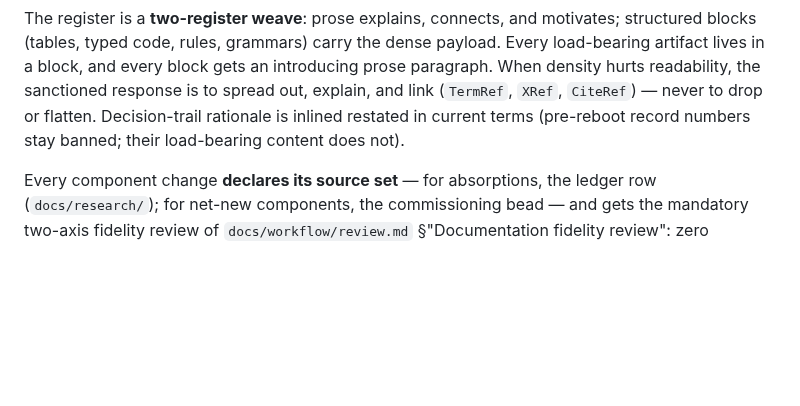
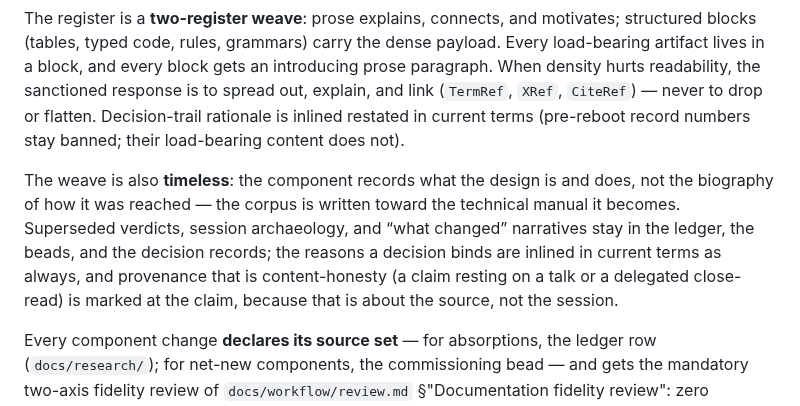
Before and after one commit to silvanshade/gandr-proto, a Markdown page: docs/spec/README.md, the part around the change. GitHub-like rendering; blank space fills up the shorter version.

```diff
--- a/docs/spec/README.md
+++ b/docs/spec/README.md
@@ -16,6 +16,9 @@ The register is a **two-register weave**: prose explains, connects, and motivate
 Every load-bearing artifact lives in a block, and every block gets an introducing prose paragraph.
 When density hurts readability, the sanctioned response is to spread out, explain, and link (`TermRef`, `XRef`, `CiteRef`) — never to drop or flatten.
 Decision-trail rationale is inlined restated in current terms (pre-reboot record numbers stay banned; their load-bearing content does not).
+
+The weave is also **timeless**: the component records what the design is and does, not the biography of how it was reached — the corpus is written toward the technical manual it becomes.
+Superseded verdicts, session archaeology, and “what changed” narratives stay in the ledger, the beads, and the decision records; the reasons a decision binds are inlined in current terms as always, and provenance that is content-honesty (a claim resting on a talk or a delegated close-read) is marked at the claim, because that is about the source, not the session.
 
 Every component change **declares its source set** — for absorptions, the ledger row (`docs/research/`); for net-new components, the commissioning bead — and gets the mandatory two-axis fidelity review of `docs/workflow/review.md` §"Documentation fidelity review": zero dropped load-bearing content classes.
 
```
Also changed, not shown: docs/workflow/specs.md (+11 -0 lines).
